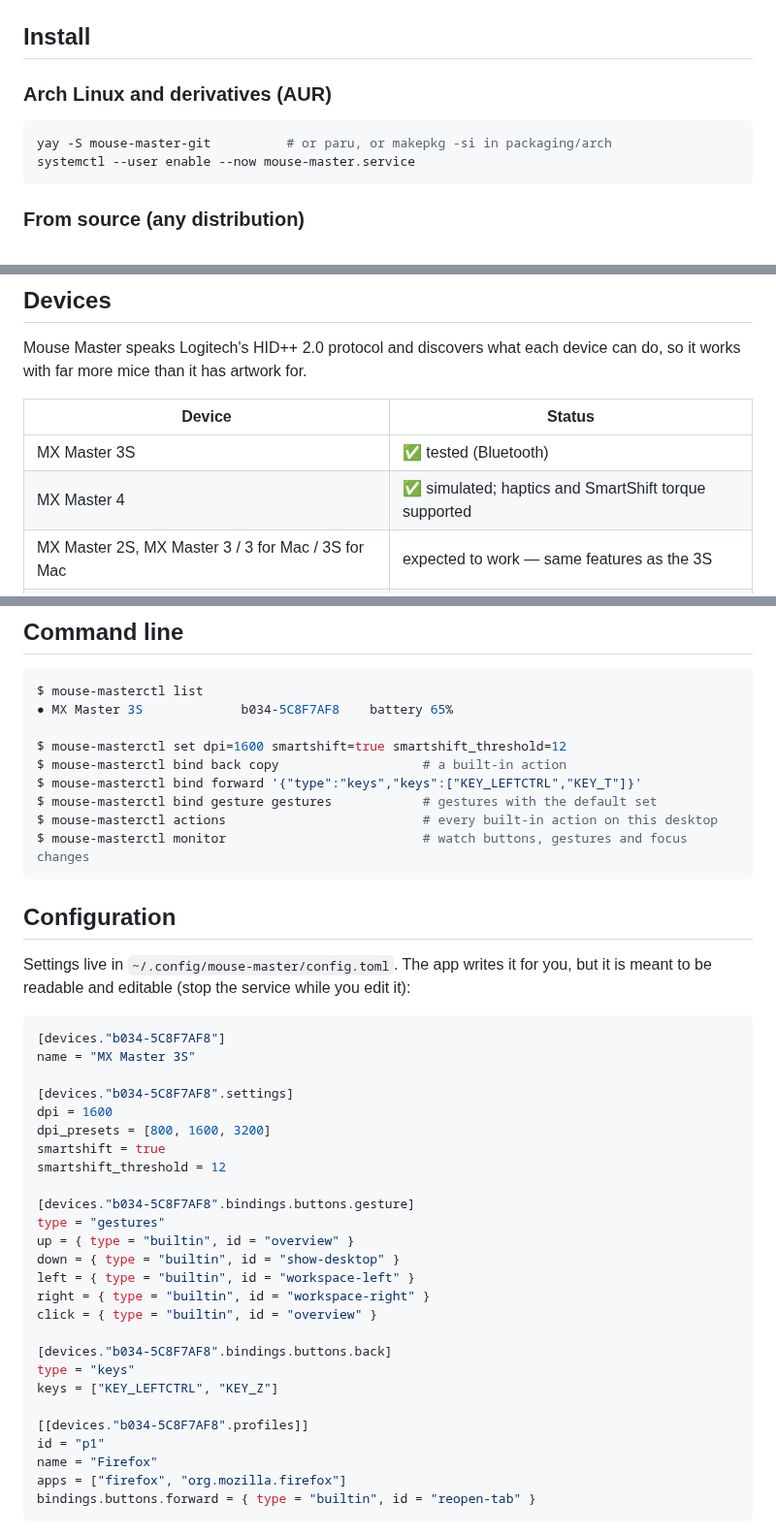
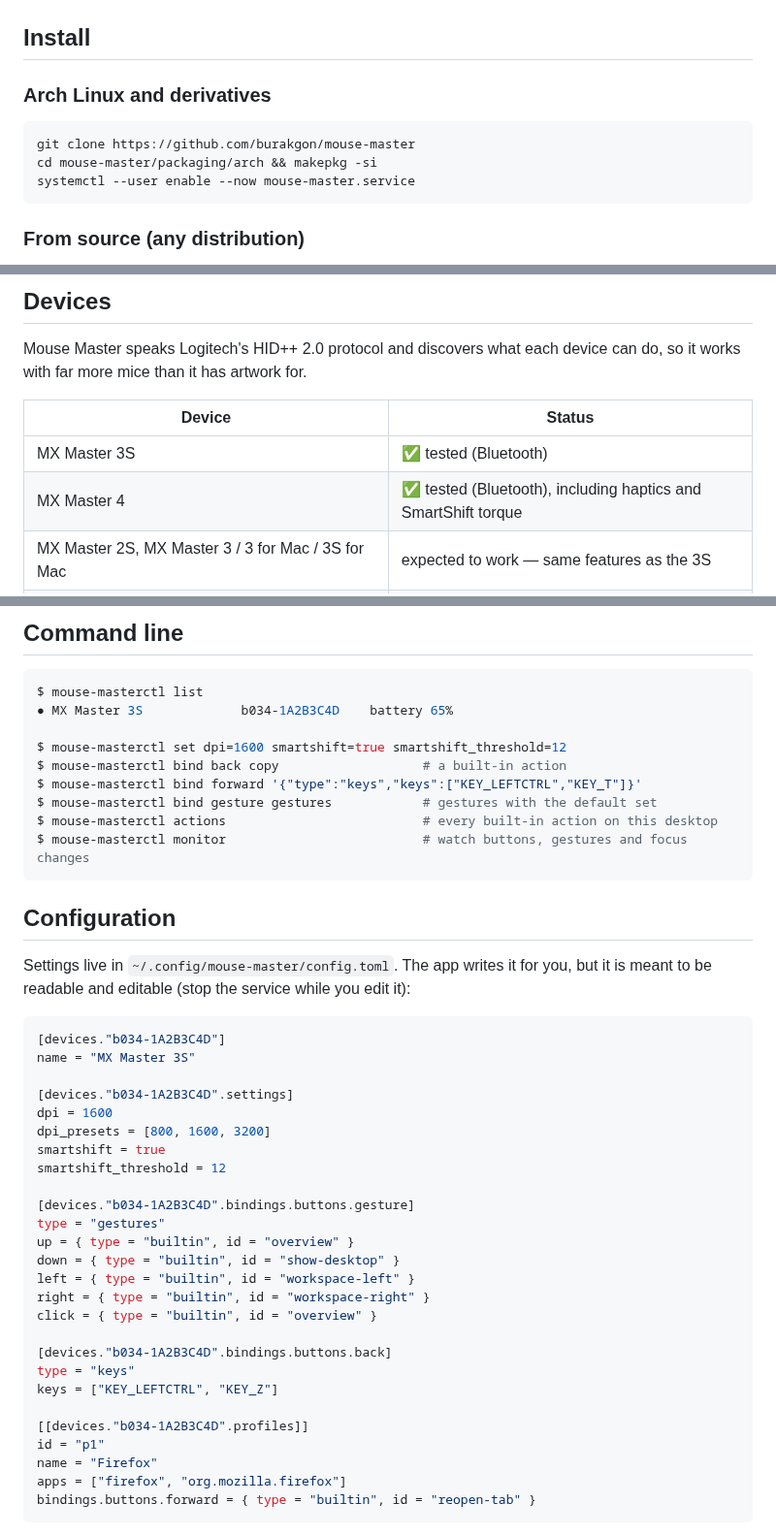
Before and after one commit to burakgon/mouse-master-linux, a Markdown page: README.md, 3 parts joined by grey strips. Shown at 97% size. Rendered like a GitHub page.

Commit message:
Prepare the first release
Refresh the demo and the gesture and thumb wheel screenshots for the
fixed desktop directions and the zoom modes, list the MX Master 4 as
tested, build the Arch package from the repository until it is on the
AUR, add screenshots to the AppStream metadata and date 0.1.0.

````diff
--- a/README.md
+++ b/README.md
@@ -84,10 +84,11 @@ Mouse Master is that app.
 
 ## Install
 
-### Arch Linux and derivatives (AUR)
+### Arch Linux and derivatives
 
 ```sh
-yay -S mouse-master-git          # or paru, or makepkg -si in packaging/arch
+git clone https://github.com/burakgon/mouse-master
+cd mouse-master/packaging/arch && makepkg -si
 systemctl --user enable --now mouse-master.service
 ```
 
@@ -147,7 +148,7 @@ works with far more mice than it has artwork for.
 | Device | Status |
 | --- | --- |
 | MX Master 3S | ✅ tested (Bluetooth) |
-| MX Master 4 | ✅ simulated; haptics and SmartShift torque supported |
+| MX Master 4 | ✅ tested (Bluetooth), including haptics and SmartShift torque |
 | MX Master 2S, MX Master 3 / 3 for Mac / 3S for Mac | expected to work — same features as the 3S |
 | MX Anywhere 2S / 3 / 3S, MX Vertical, MX Ergo, Lift, M720, M590, Signature M650 | expected to work |
 | G series over Lightspeed or USB | DPI, report rate and onboard memory; buttons where the mouse allows remapping |
@@ -160,7 +161,7 @@ how it went — it helps others and lets us add artwork for your mouse.
 
 ```console
 $ mouse-masterctl list
-● MX Master 3S             b034-5C8F7AF8    battery 65%
+● MX Master 3S             b034-1A2B3C4D    battery 65%
 
 $ mouse-masterctl set dpi=1600 smartshift=true smartshift_threshold=12
 $ mouse-masterctl bind back copy                   # a built-in action
@@ -176,16 +177,16 @@ Settings live in `~/.config/mouse-master/config.toml`. The app writes it for you
 meant to be readable and editable (stop the service while you edit it):
 
 ```toml
-[devices."b034-5C8F7AF8"]
+[devices."b034-1A2B3C4D"]
 name = "MX Master 3S"
 
-[devices."b034-5C8F7AF8".settings]
+[devices."b034-1A2B3C4D".settings]
 dpi = 1600
 dpi_presets = [800, 1600, 3200]
 smartshift = true
 smartshift_threshold = 12
 
-[devices."b034-5C8F7AF8".bindings.buttons.gesture]
+[devices."b034-1A2B3C4D".bindings.buttons.gesture]
 type = "gestures"
 up = { type = "builtin", id = "overview" }
 down = { type = "builtin", id = "show-desktop" }
@@ -193,11 +194,11 @@ left = { type = "builtin", id = "workspace-left" }
 right = { type = "builtin", id = "workspace-right" }
 click = { type = "builtin", id = "overview" }
 
-[devices."b034-5C8F7AF8".bindings.buttons.back]
+[devices."b034-1A2B3C4D".bindings.buttons.back]
 type = "keys"
 keys = ["KEY_LEFTCTRL", "KEY_Z"]
 
-[[devices."b034-5C8F7AF8".profiles]]
+[[devices."b034-1A2B3C4D".profiles]]
 id = "p1"
 name = "Firefox"
 apps = ["firefox", "org.mozilla.firefox"]
````
Also changed, not shown: other parts of README.md (+2 -2 lines), CHANGELOG.md (+5 -0 lines), docs/demo.gif, docs/screenshots/gestures.png, docs/screenshots/thumbwheel.png, 2 other files.
